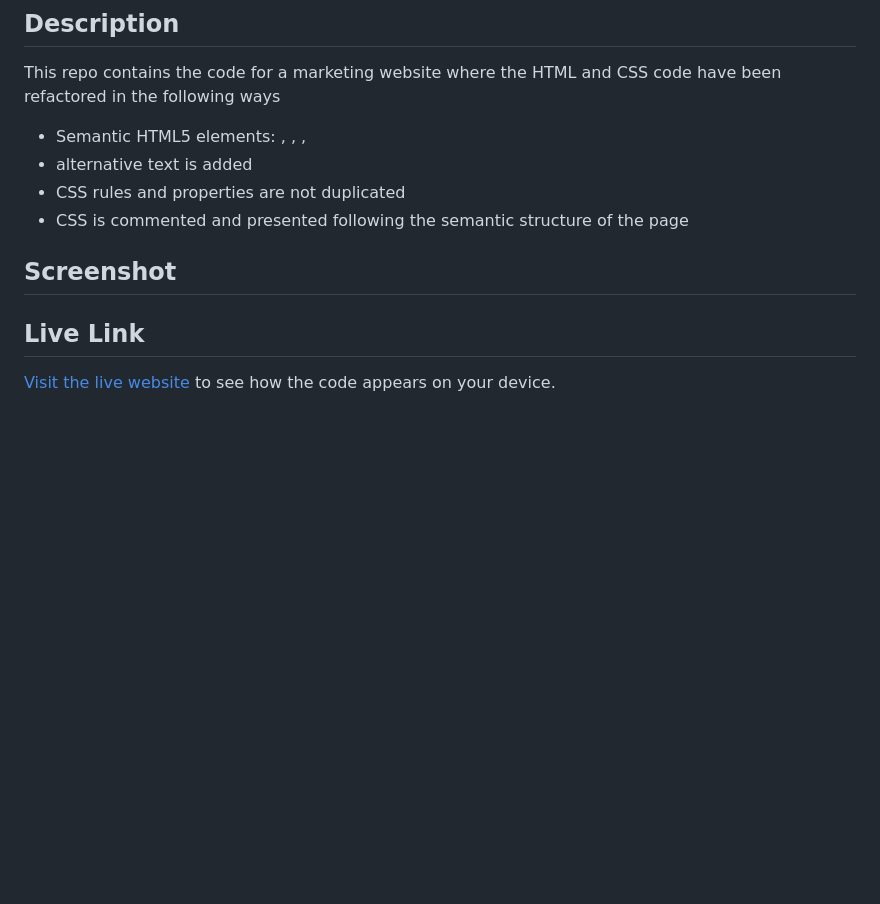
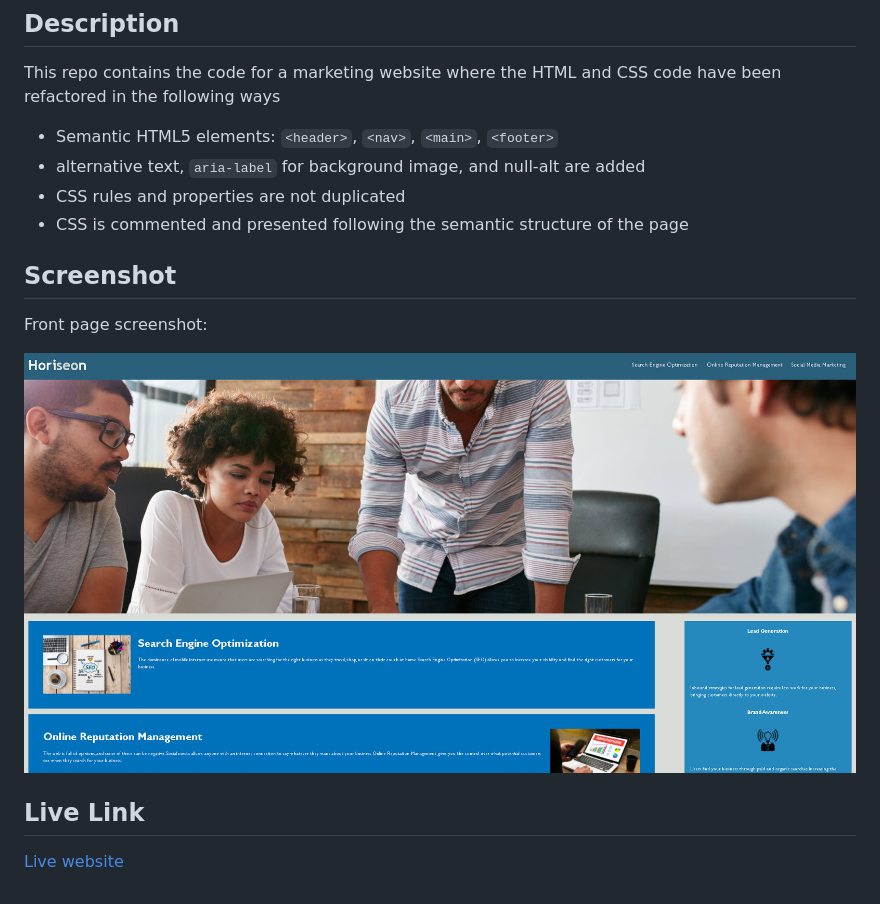
Before and after one commit to polizoto/refactor-accessibility, a Markdown page: README.md, the part around the change. Drawn GitHub-style; pictures changed too: assets/images/screenshot.jpg (added); blank space fills up the shorter version.

Commit message:
Edited ReadMe and Added Screenshot

```diff
--- a/README.md
+++ b/README.md
@@ -6,13 +6,17 @@ This repo is a demonstration of how to refactor HTML and CSS code for a marketin
 
 This repo contains the code for a marketing website where the HTML and CSS code have been refactored in the following ways
 
-- Semantic HTML5 elements: <header>, <nav>, <main>, <footer>
-- alternative text is added
+- Semantic HTML5 elements: `<header>`, `<nav>`, `<main>`, `<footer>`
+- alternative text, `aria-label` for background image, and null-alt are added
 - CSS rules and properties are not duplicated
 - CSS is commented and presented following the semantic structure of the page
 
 ## Screenshot
 
+Front page screenshot:
+
+![Screenshot of marketing website that has been refactored for accessibility](/assets/images/screenshot.jpg)
+
 ## Live Link
 
-[Visit the live website](https://polizoto.github.io/refactor-accessibility/) to see how the code appears on your device.
+[Live website](https://polizoto.github.io/refactor-accessibility/)
```
